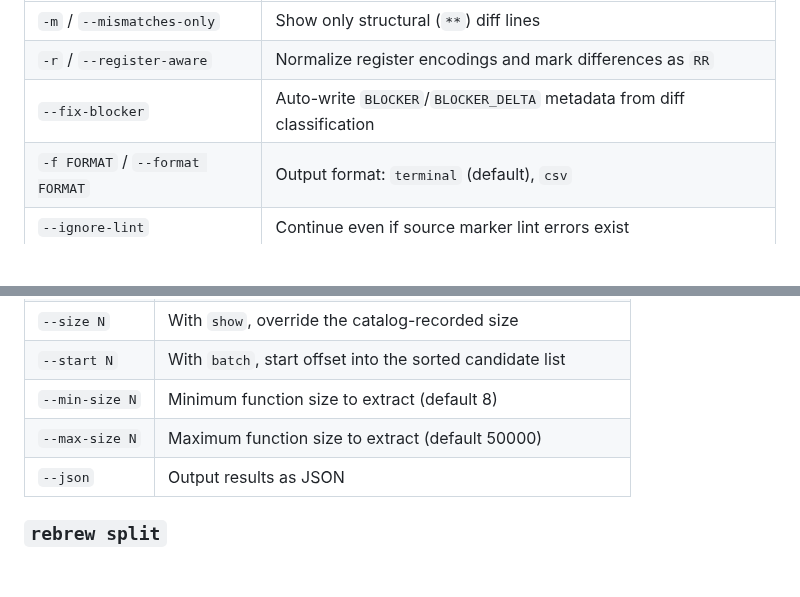
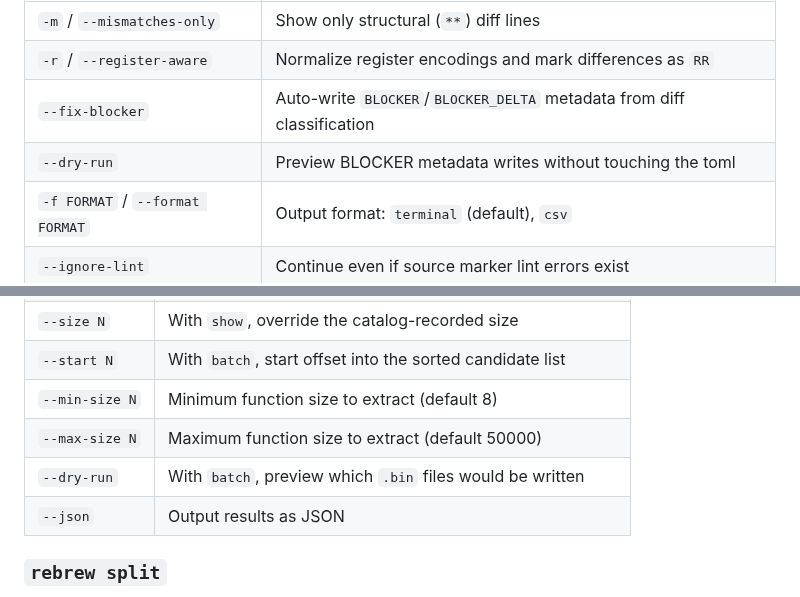
Before and after one commit to maci0/rebrew, a Markdown page: docs/CLI.md, 2 parts joined by grey strips. Rendered like a GitHub page; blank space fills up the shorter version.

Commit message:
docs: document diff --dry-run and extract batch --dry-run

```diff
--- a/docs/CLI.md
+++ b/docs/CLI.md
@@ -112,6 +112,7 @@ matching `rebrew prove` / `rebrew test`.
 | `-m` / `--mismatches-only` | Show only structural (`**`) diff lines |
 | `-r` / `--register-aware` | Normalize register encodings and mark differences as `RR` |
 | `--fix-blocker` | Auto-write `BLOCKER`/`BLOCKER_DELTA` metadata from diff classification |
+| `--dry-run` | Preview BLOCKER metadata writes without touching the toml |
 | `-f FORMAT` / `--format FORMAT` | Output format: `terminal` (default), `csv` |
 | `--ignore-lint` | Continue even if source marker lint errors exist |
 | `--json` | Output results as JSON |
@@ -362,6 +363,7 @@ See [ANNOTATIONS.md](ANNOTATIONS.md) for the full linter code reference (E000–
 | `--start N` | With `batch`, start offset into the sorted candidate list |
 | `--min-size N` | Minimum function size to extract (default 8) |
 | `--max-size N` | Maximum function size to extract (default 50000) |
+| `--dry-run` | With `batch`, preview which `.bin` files would be written |
 | `--json` | Output results as JSON |
 
 ### `rebrew split`
```
